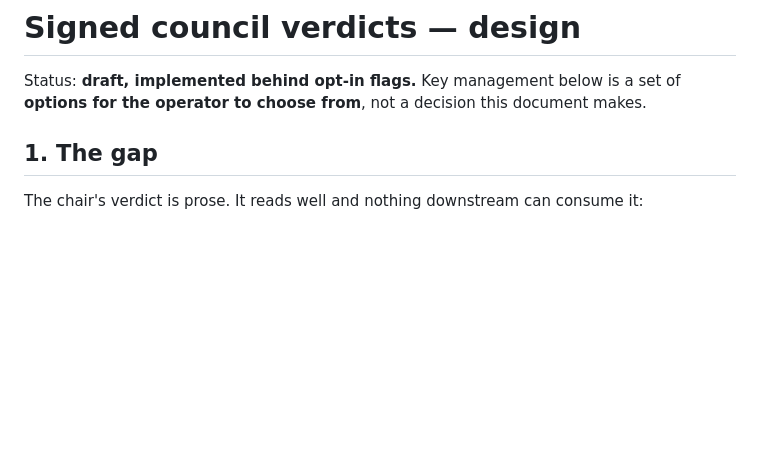
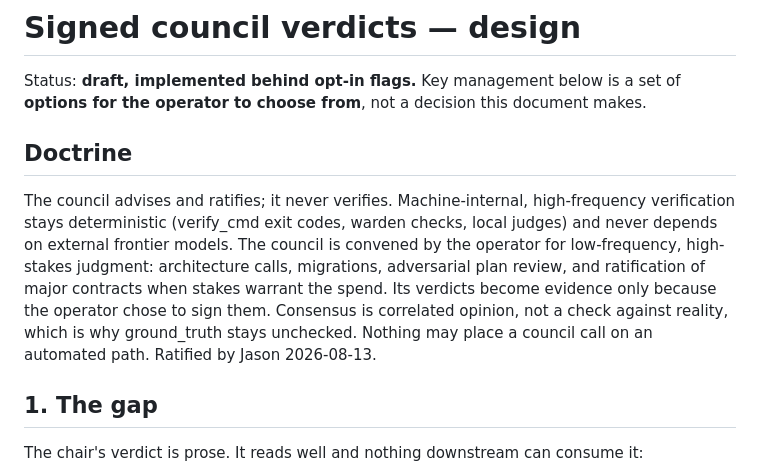
Before and after one commit to frontier-infra/roundtable, a Markdown page: docs/signed-verdicts.md, the part around the change. Drawn GitHub-style; blank space fills up the shorter version.

Commit message:
docs: record the ratified council doctrine

```diff
--- a/docs/signed-verdicts.md
+++ b/docs/signed-verdicts.md
@@ -2,6 +2,17 @@
 
 Status: **draft, implemented behind opt-in flags.** Key management below is a set of
 **options for the operator to choose from**, not a decision this document makes.
+
+## Doctrine
+
+The council advises and ratifies; it never verifies. Machine-internal, high-frequency
+verification stays deterministic (verify_cmd exit codes, warden checks, local judges) and
+never depends on external frontier models. The council is convened by the operator for
+low-frequency, high-stakes judgment: architecture calls, migrations, adversarial plan
+review, and ratification of major contracts when stakes warrant the spend. Its verdicts
+become evidence only because the operator chose to sign them. Consensus is correlated
+opinion, not a check against reality, which is why ground_truth stays unchecked. Nothing
+may place a council call on an automated path. Ratified by Jason 2026-08-13.
 
 ## 1. The gap
 
```
